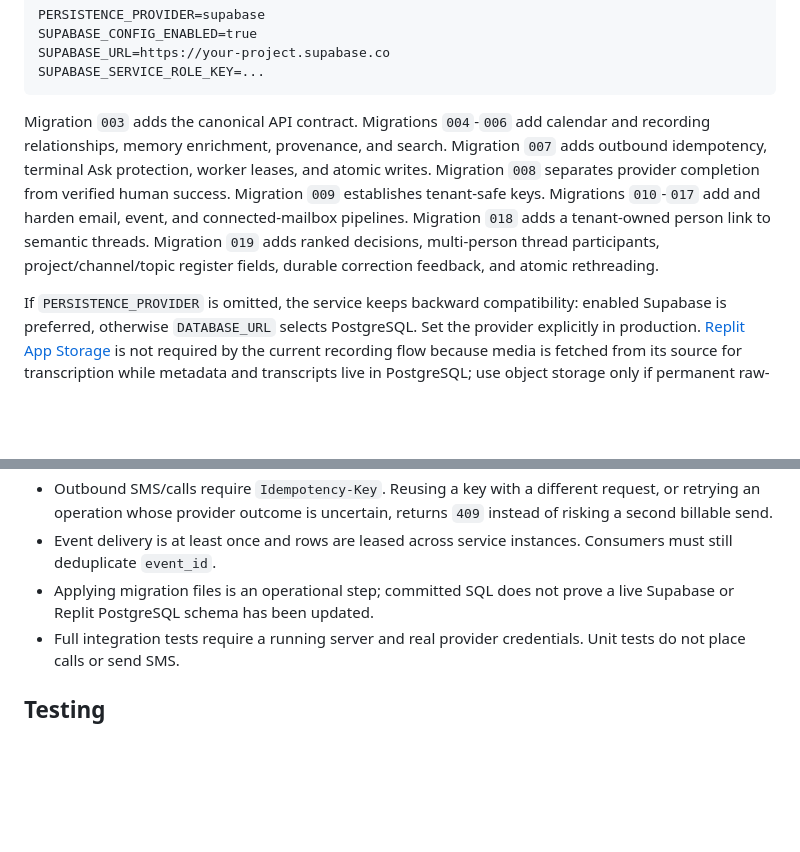
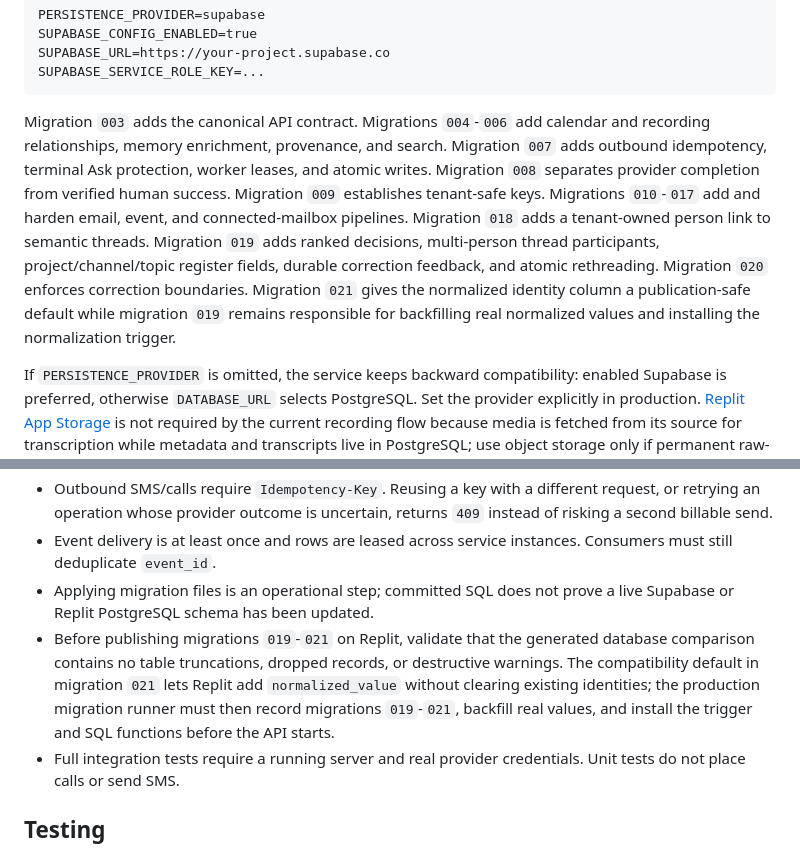
Before and after one commit to JorianCunliffe/communications-service, a Markdown page: Readme.md, 2 parts joined by grey strips. Drawn GitHub-style; blank space fills up the shorter version.

Commit message:
Document safe Phase 03 publication

````diff
--- a/Readme.md
+++ b/Readme.md
@@ -187,7 +187,7 @@ SUPABASE_URL=https://your-project.supabase.co
 SUPABASE_SERVICE_ROLE_KEY=...
 ```
 
-Migration `003` adds the canonical API contract. Migrations `004`-`006` add calendar and recording relationships, memory enrichment, provenance, and search. Migration `007` adds outbound idempotency, terminal Ask protection, worker leases, and atomic writes. Migration `008` separates provider completion from verified human success. Migration `009` establishes tenant-safe keys. Migrations `010`-`017` add and harden email, event, and connected-mailbox pipelines. Migration `018` adds a tenant-owned person link to semantic threads. Migration `019` adds ranked decisions, multi-person thread participants, project/channel/topic register fields, durable correction feedback, and atomic rethreading.
+Migration `003` adds the canonical API contract. Migrations `004`-`006` add calendar and recording relationships, memory enrichment, provenance, and search. Migration `007` adds outbound idempotency, terminal Ask protection, worker leases, and atomic writes. Migration `008` separates provider completion from verified human success. Migration `009` establishes tenant-safe keys. Migrations `010`-`017` add and harden email, event, and connected-mailbox pipelines. Migration `018` adds a tenant-owned person link to semantic threads. Migration `019` adds ranked decisions, multi-person thread participants, project/channel/topic register fields, durable correction feedback, and atomic rethreading. Migration `020` enforces correction boundaries. Migration `021` gives the normalized identity column a publication-safe default while migration `019` remains responsible for backfilling real normalized values and installing the normalization trigger.
 
 If `PERSISTENCE_PROVIDER` is omitted, the service keeps backward compatibility: enabled Supabase is preferred, otherwise `DATABASE_URL` selects PostgreSQL. Set the provider explicitly in production. [Replit App Storage](https://docs.replit.com/references/data-and-storage/object-storage) is not required by the current recording flow because media is fetched from its source for transcription while metadata and transcripts live in PostgreSQL; use object storage only if permanent raw-audio archiving is added.
 
@@ -546,6 +546,7 @@ The original provider tables remain because they contain channel-specific detail
 - Outbound SMS/calls require `Idempotency-Key`. Reusing a key with a different request, or retrying an operation whose provider outcome is uncertain, returns `409` instead of risking a second billable send.
 - Event delivery is at least once and rows are leased across service instances. Consumers must still deduplicate `event_id`.
 - Applying migration files is an operational step; committed SQL does not prove a live Supabase or Replit PostgreSQL schema has been updated.
+- Before publishing migrations `019`-`021` on Replit, validate that the generated database comparison contains no table truncations, dropped records, or destructive warnings. The compatibility default in migration `021` lets Replit add `normalized_value` without clearing existing identities; the production migration runner must then record migrations `019`-`021`, backfill real values, and install the trigger and SQL functions before the API starts.
 - Full integration tests require a running server and real provider credentials. Unit tests do not place calls or send SMS.
 
 ## Testing
````
Also changed, not shown: docs/THREADING.md (+2 -2 lines).
